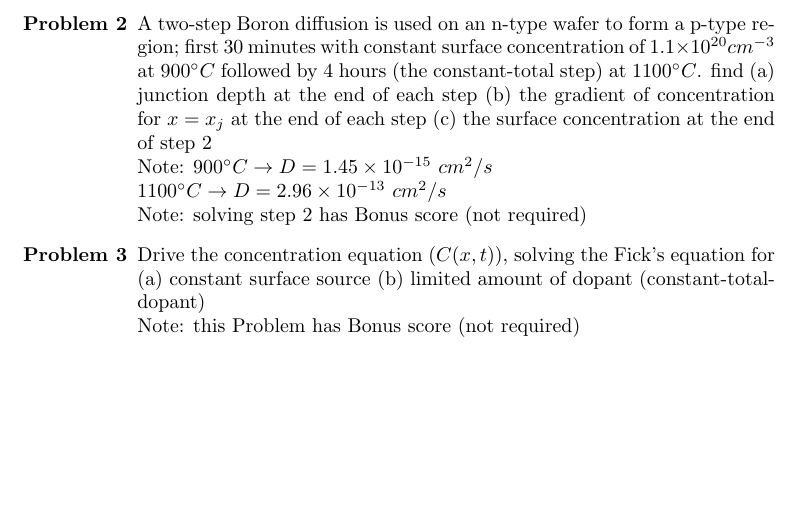
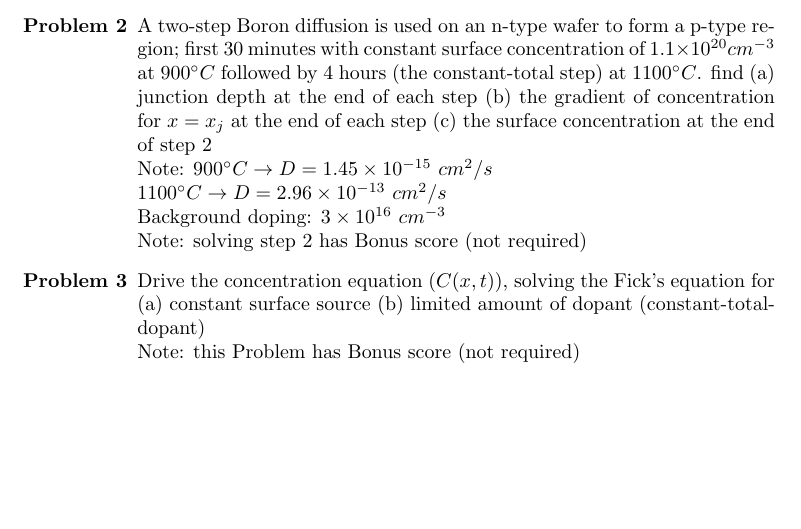
Before and after one commit to maghorbani/TT-KNTU-Assignments, a LaTeX problem sheet (Assignment02.tex): part of page 2 of 2, cut so that both start at the same text. Compiled offline with pdfLaTeX.

Commit message:
[ADD] background doping Assignment02-Problem02

```diff
--- a/Assignment02.tex
+++ b/Assignment02.tex
@@ -16,6 +16,7 @@
 		\item[\bf{Problem 2}] A two-step Boron diffusion is used on an n-type wafer to form a p-type region; first 30 minutes with constant surface concentration of $1.1\times 10^{20} cm^{-3}$ at $900^{\circ} C$ followed by 4 hours (the constant-total step) at $1100^{\circ} C$. find (a) junction depth at the end of each step (b) the gradient of concentration for $x=x_j$ at the end of each step (c) the surface concentration at the end of step 2\\
 		Note: $900^{\circ} C \rightarrow D = 1.45\times 10^{-15}$ $cm^{2}/s$ \\
 		$1100^{\circ} C \rightarrow D = 2.96\times 10^{-13}$ $cm^{2}/s$ \\
+		Background doping: $3\times 10^{16}$ $cm^{-3}$\\
 		Note: solving step 2 has Bonus score (not required)
 
 		\item[\bf{Problem 3}] Drive the concentration equation ($C(x,t)$), solving the Fick's equation for (a) constant surface source (b) limited amount of dopant (constant-total-dopant) \\
```
Also changed, not shown: Assignment02.pdf.
